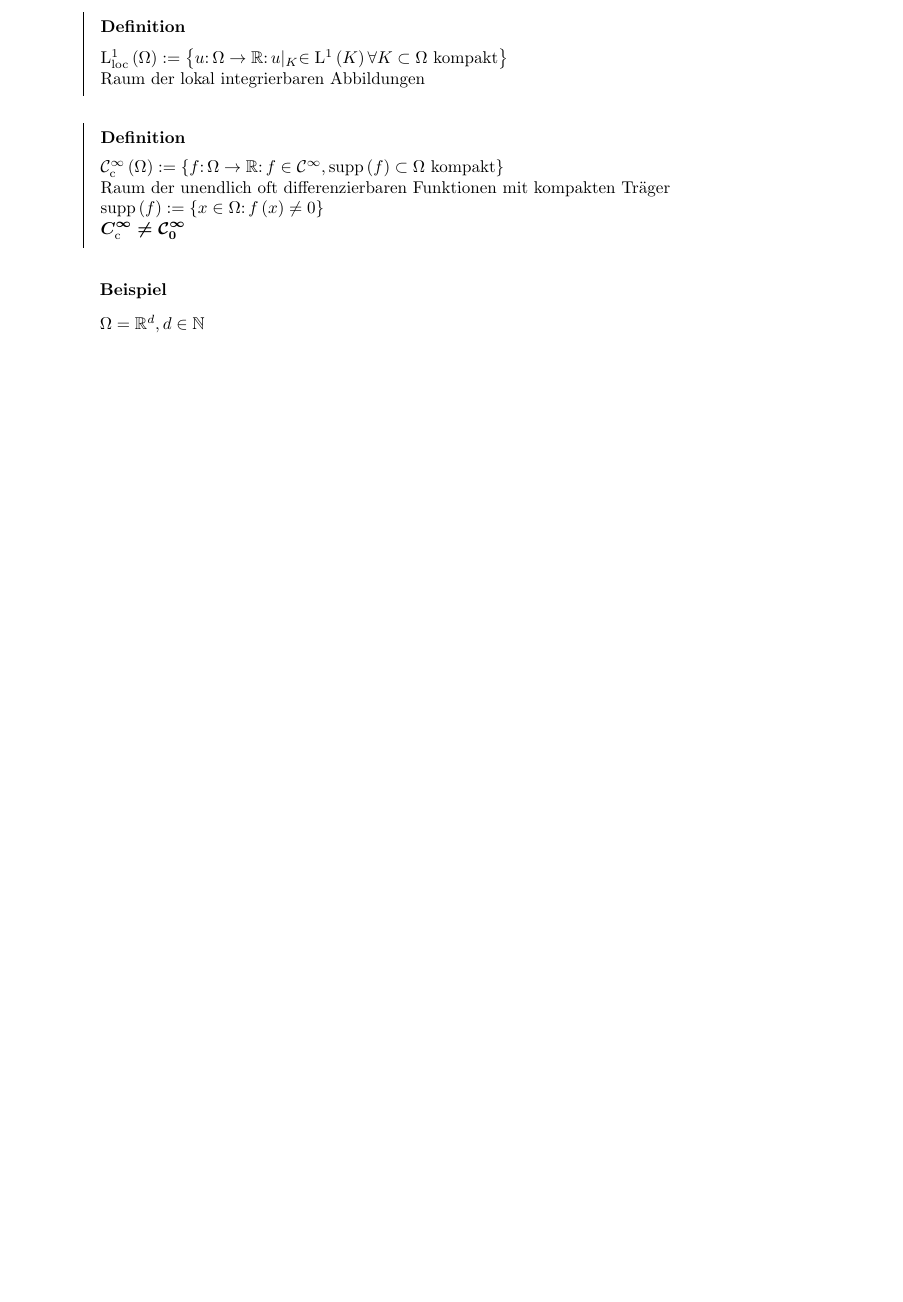
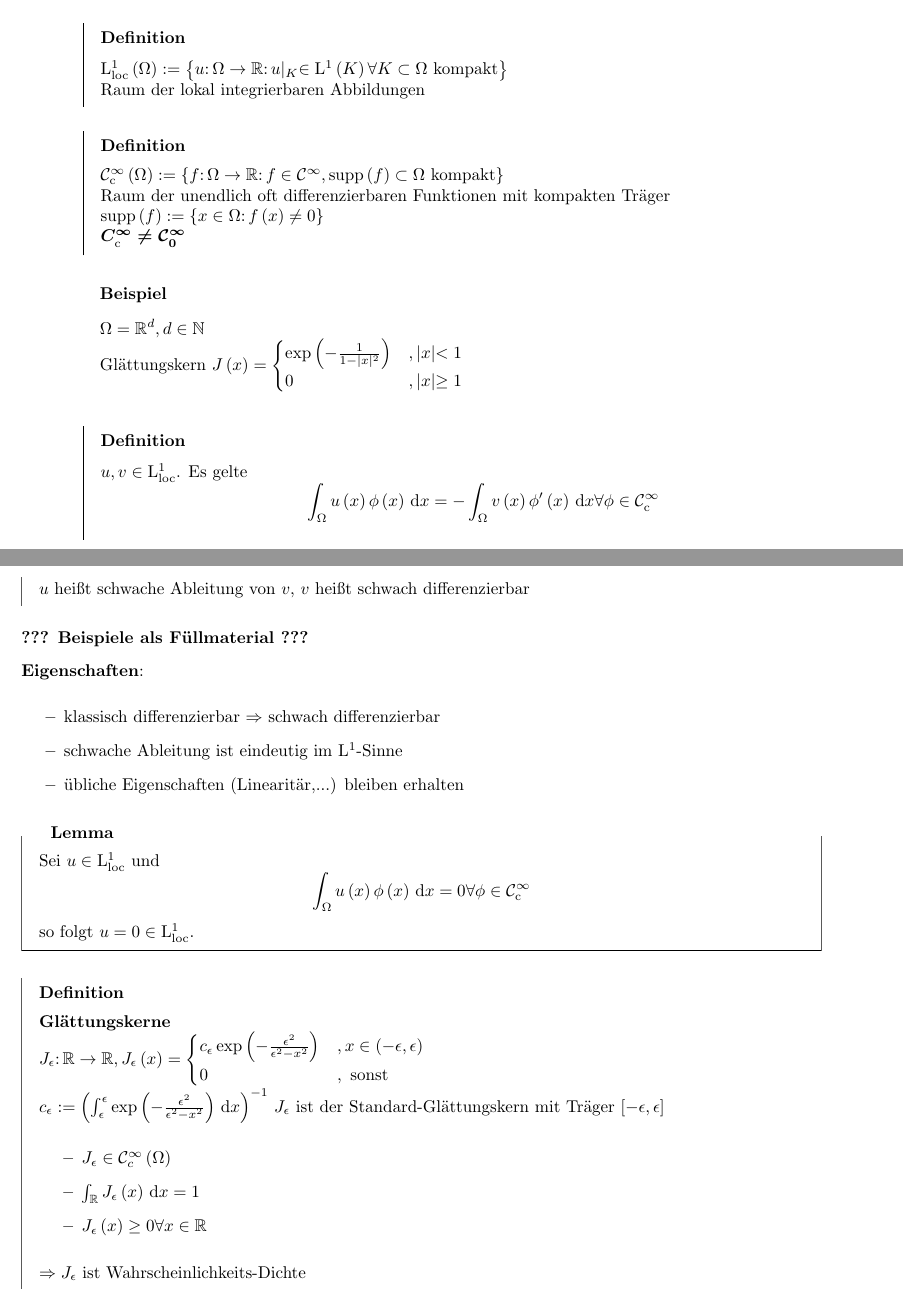
Before and after one commit to frankrehfeld/dgl2a, a LaTeX document (lectures.tex, which reads lectures/2.tex): part of page 2 of 2 before the commit and two parts of pages 2 and 3 of 3 after it, the two joined at a grey line, cut so that both start at the same text, the shorter picture padded with empty space. Compiled offline with pdfLaTeX.

Commit message:
lecture 2 finished

```diff
--- a/lectures.tex
+++ b/lectures.tex
@@ -109,6 +123,10 @@ leftline=false
 \def\e{\epsilon}            % Epsilon
 \def\d{\delta}              % Delta
 
+% changed commands
+
+\renewcommand*\labelitemi{\normalfont\bfseries\textendash}
+
 \begin{document}
 %\lecture{**LECTURE-NUMBER**}{**DATE**}{**LECTURER**}{**SCRIBE**}
 %\footnotetext{These notes are partially based on those of Nigel Mansell.}
--- a/lectures/2.tex
+++ b/lectures/2.tex
@@ -34,5 +32,50 @@
 \end{definition}
 
 \begin{expl}
-	$\W=\R^{d},d\in\mathbb{N}$
+	$\W=\R^{d},d\in\mathbb{N}$\\
+	Glättungskern $J\left(x\right)=\begin{cases}
+		\operatorname{exp}\left(-\frac{1}{1-|x|^{2}}\right) &, |x| < 1\\
+		0 &, |x| \geq 1
+	\end{cases}$
 \end{expl}
+
+\begin{definition}
+	$u,v\in\L^{1}_{\text{loc}}$. Es gelte
+	\begin{equation*}
+		\int_{\W}u\left(x\right)\phi\left(x\right)\,\mathrm{d}x = -\int_{\W}v\left(x\right)\phi^{\prime}\left(x\right)\,\mathrm{d}x \forall\phi\in\C^{\infty}_{\text{c}}
+	\end{equation*}
+	$u$ heißt schwache Ableitung von $v$, $v$ heißt schwach differenzierbar
+\end{definition}
+
+\textbf{??? Beispiele als Füllmaterial ???}
+
+\textbf{Eigenschaften}:
+\begin{itemize}
+	\item klassisch differenzierbar $\implies$ schwach differenzierbar
+	\item schwache Ableitung ist eindeutig im $\L^{1}$-Sinne
+	\item übliche Eigenschaften (Linearitär,...) bleiben erhalten
+\end{itemize}
+
+\begin{lemma}
+	Sei $u\in\L^{1}_{\text{loc}}$ und
+	\begin{equation*}
+		\int_{\W}u\left(x\right)\phi\left(x\right)\,\mathrm{d}x = 0 \forall\phi\in\C^{\infty}_{\text{c}}
+	\end{equation*}
+	so folgt $u=0\in\L^{1}_{\text{loc}}$.
+\end{lemma}
+
+\begin{definition}
+	\textbf{Glättungskerne}\\
+	$J_{\e}\colon\R\to\R, J_{\e}\left(x\right)=\begin{cases}
+		c_{\e}\operatorname{exp}\left(-\frac{\e^{2}}{\e^{2}-x^{2}}\right) &, x\in\left(-\e,\e\right)\\
+		0 &, \text{ sonst}
+	\end{cases}$\\
+	$c_{\e}:=\left(\int_{\e}^{\e}\operatorname{exp}\left(-\frac{\e^{2}}{\e^{2}-x^{2}}\right)\,\mathrm{d}x\right)^{-1}$
+	$J_{\e}$ ist der Standard-Glättungskern mit Träger $\left[-\e,\e\right]${}
+	\begin{itemize}
+		\item $J_{\e}\in\C^{\infty}_{c}\left(\W\right)$
+		\item $\int_{\R}J_{\e}\left(x\right)\,\mathrm{d}x = 1$
+		\item $J_{\e}\left(x\right)\geq 0 \forall x\in\R$
+	\end{itemize}
+	$\implies J_{\e}$ ist Wahrscheinlichkeits-Dichte
+\end{definition}
```
Also changed, not shown: lectures.pdf, lectures.tex (32 more changed lines), lectures/2.tex (6 more changed lines).
